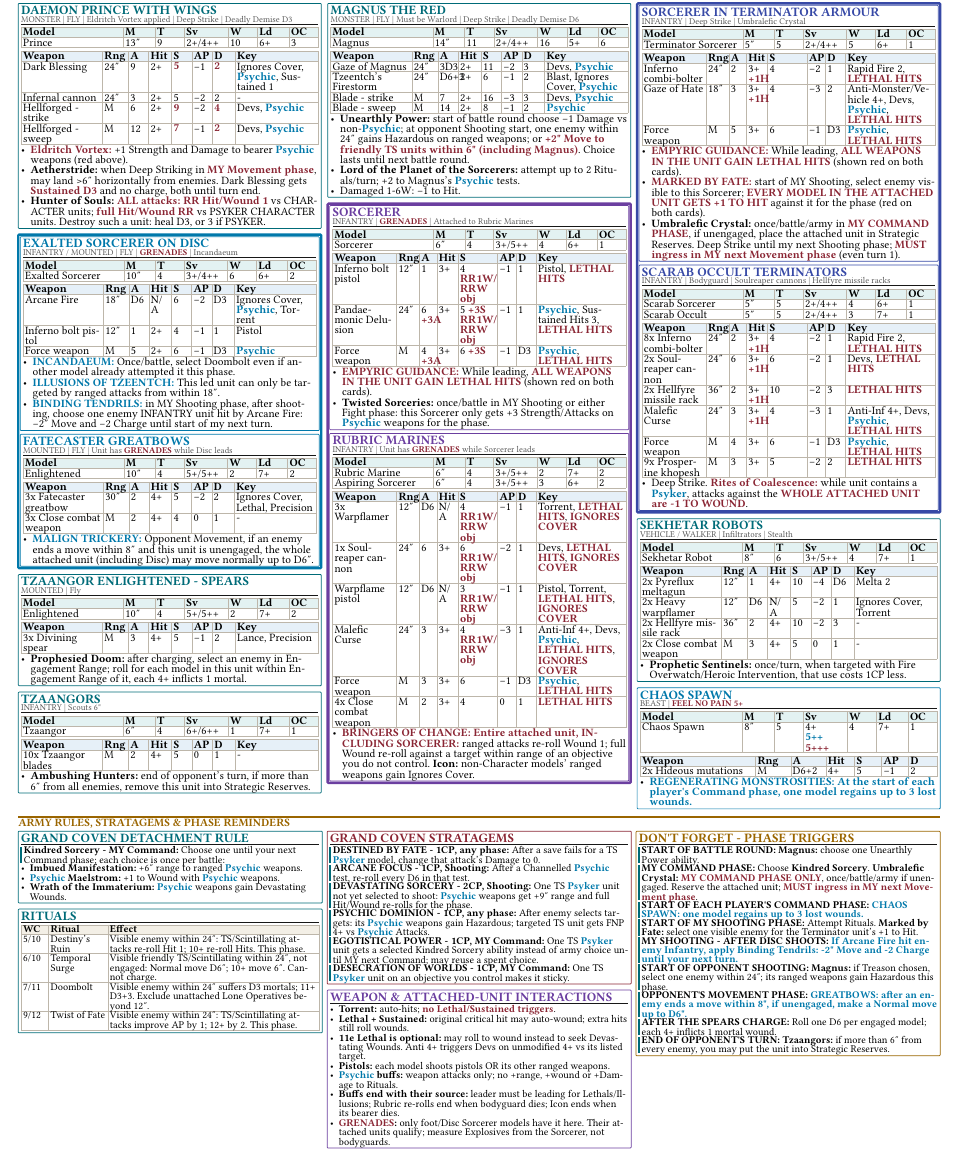
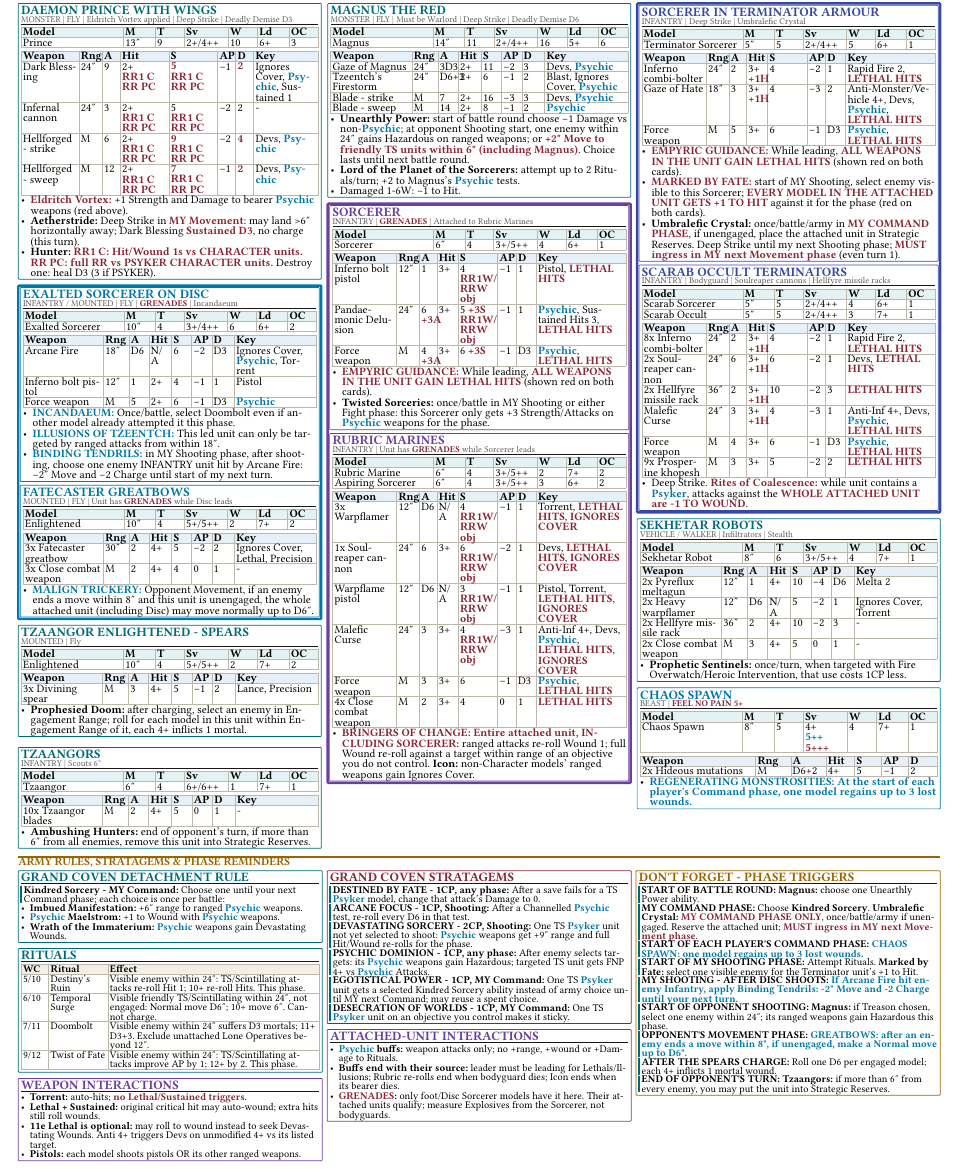
Before and after one commit to kaashif/ref-sheet, a Typst document (2026-09-17.typ): part of the page, cut so that both start at the same text. Compiled offline with Typst 0.15; a missing font is replaced by an installed copy or a similar font.

Commit message:
Show Prince hit and wound rerolls in weapon profiles

```diff
--- a/2026-09-17.typ
+++ b/2026-09-17.typ
@@ -88,14 +88,14 @@
     #stats(([Prince], [13"], [9], [2+/4++], [10], [6+], [3]))
     #v(1pt)
     #weapons((
-      [Dark Blessing], [24"], [9], [2+], [#r("5")], [-1], [#r("2")], [Ignores Cover, Psychic, Sustained 1],
-      [Infernal cannon], [24"], [3], [2+], [5], [-2], [2], [-],
-      [Hellforged - strike], [M], [6], [2+], [#r("9")], [-2], [#r("4")], [Devs, Psychic],
-      [Hellforged - sweep], [M], [12], [2+], [#r("7")], [-1], [#r("2")], [Devs, Psychic],
-    ))
+      [Dark Blessing], [24"], [9], [2+ #linebreak() #r("RR1 C") #linebreak() #r("RR PC")], [#r("5") #linebreak() #r("RR1 C") #linebreak() #r("RR PC")], [-1], [#r("2")], [Ignores Cover, Psychic, Sustained 1],
+      [Infernal cannon], [24"], [3], [2+ #linebreak() #r("RR1 C") #linebreak() #r("RR PC")], [5 #linebreak() #r("RR1 C") #linebreak() #r("RR PC")], [-2], [2], [-],
+      [Hellforged - strike], [M], [6], [2+ #linebreak() #r("RR1 C") #linebreak() #r("RR PC")], [#r("9") #linebreak() #r("RR1 C") #linebreak() #r("RR PC")], [-2], [#r("4")], [Devs, Psychic],
+      [Hellforged - sweep], [M], [12], [2+ #linebreak() #r("RR1 C") #linebreak() #r("RR PC")], [#r("7") #linebreak() #r("RR1 C") #linebreak() #r("RR PC")], [-1], [#r("2")], [Devs, Psychic],
+    ), widths: (1.6fr, .65fr, .5fr, 1.35fr, 1.35fr, .5fr, .5fr, 1.8fr))
     - #r("Eldritch Vortex:") +1 Strength and Damage to bearer Psychic weapons (red above).
-    - *Aetherstride:* when Deep Striking in #r("MY Movement phase"), may land >6" horizontally from enemies. Dark Blessing gets #r("Sustained D3") and no charge, both until turn end.
-    - *Hunter of Souls:* #r("ALL attacks: RR Hit/Wound 1") vs CHARACTER units; #r("full Hit/Wound RR") vs PSYKER CHARACTER units. Destroy such a unit: heal D3, or 3 if PSYKER.
+    - *Aetherstride:* Deep Strike in #r("MY Movement"): may land >6" horizontally away; Dark Blessing #r("Sustained D3"), no charge (this turn).
+    - *Hunter:* #r("RR1 C: Hit/Wound 1s vs CHARACTER units. RR PC: full RR vs PSYKER CHARACTER units.") Destroy one: heal D3 (3 if PSYKER).
   ]
 #gap
 #group[
@@ -260,3 +261,5 @@
       [9/12], [Twist of Fate], [Visible enemy within 24": TS/Scintillating attacks improve AP by 1; 12+ by 2. This phase.],
     )
   ]
+#gap
+#card("Weapon Interactions", stroke: purple, title-fill: purple)[
@@ -270,4 +278,3 @@
     #rule("DESECRATION OF WORLDS - 1CP, MY Command")[One TS Psyker unit on an objective you control makes it sticky.]
   ]
   #gap
-  #card("Weapon & Attached-unit Interactions", stroke: purple, title-fill: purple)[
```
Also changed, not shown: output/pdf/2026-09-17.pdf, 2026-09-17.typ (17 more changed lines).
